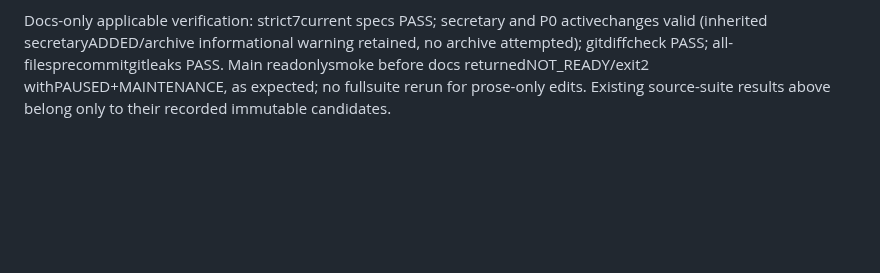
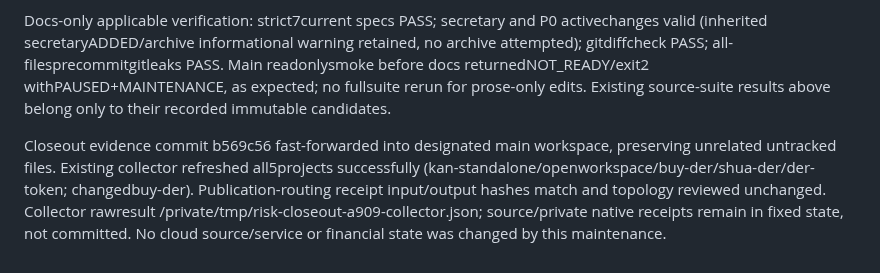
Before and after one commit to liuhaitian888-wq/openclaw-ibkr-paper-trading, a Markdown page: .der/context/task-closeout.md, the part around the change. GitHub-like rendering; blank space fills up the shorter version.

Commit message:
docs: record closeout integration and five-project refresh

```diff
--- a/.der/context/task-closeout.md
+++ b/.der/context/task-closeout.md
@@ -557,3 +557,5 @@ Final localmain1441/56.631s/OK runtime fingerprint SHA256 688620088f812cb3177049
 Documentation-only on base8877da2; source fingerprints and independent review/native receipts are preserved in docs/production-audit/INDEPENDENT_RISK_20261111.md. Reviewed bd20c5f1340/91.443s and publicationpatch35f6661421/153.735s each passed isolated linked runner+all-filessecret; no frozen-source claim is made for the excluded overlapping1420run. Actual one-time nativepin296 and capacityquery2018→tool→1951/private449/native2020 separately verified; previous historical recovery gap is not erased or replayed. Latest06:24cloud409cashguard matches candidateSHA3c0e316c…948e8e5, negative currentsettledUSD remains blocking; NIOoutcomeUNKNOWN, PAUSED/MAINTENANCE and missingexecutionmanifest retained. Current OpenSpec rules need no normative rewrite; existing secretarytasks/P0verification receive evidence references only. Publication diagram semantic paths unchanged, no redraw; unrelated stale receipts remain REVIEW_REQUIRED. Applicable docs checks/secret scan/Git integration and five-project collector are recorded by this closeout; no service, send, trade, delete or UNKNOWN replay is part of maintenance.
 
 Docs-only applicable verification: strict7current specs PASS; secretary and P0 activechanges valid (inherited secretaryADDED/archive informational warning retained, no archive attempted); gitdiffcheck PASS; all-filesprecommitgitleaks PASS. Main readonlysmoke before docs returnedNOT_READY/exit2 withPAUSED+MAINTENANCE, as expected; no fullsuite rerun for prose-only edits. Existing source-suite results above belong only to their recorded immutable candidates.
+
+Closeout evidence commit b569c56 fast-forwarded into designated main workspace, preserving unrelated untracked files. Existing collector refreshed all5projects successfully (kan-standalone/openworkspace/buy-der/shua-der/der-token; changedbuy-der). Publication-routing receipt input/output hashes match and topology reviewed unchanged. Collector rawresult /private/tmp/risk-closeout-a909-collector.json; source/private native receipts remain in fixed state, not committed. No cloud source/service or financial state was changed by this maintenance.
```
